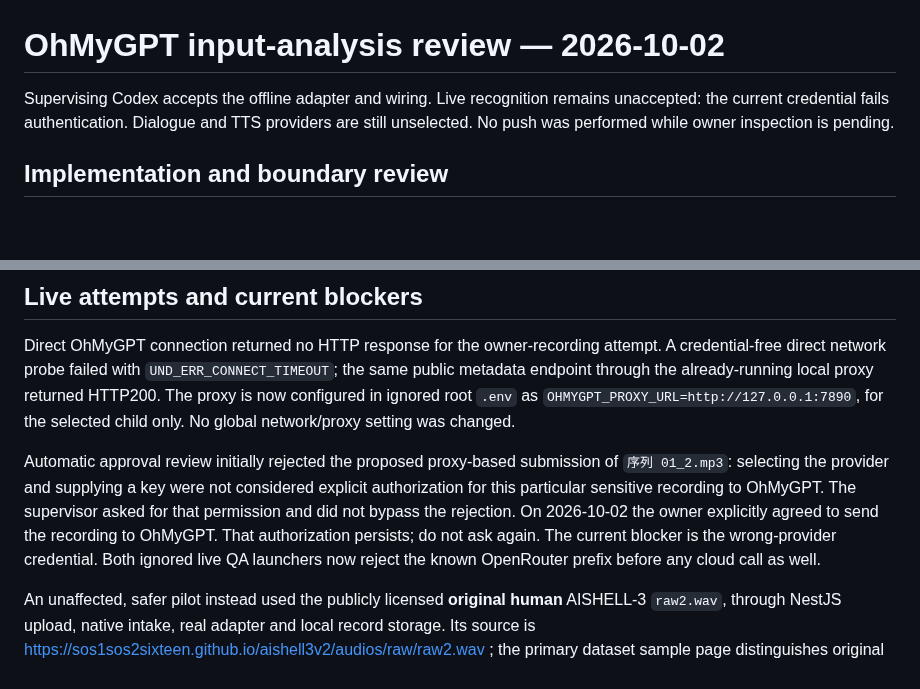
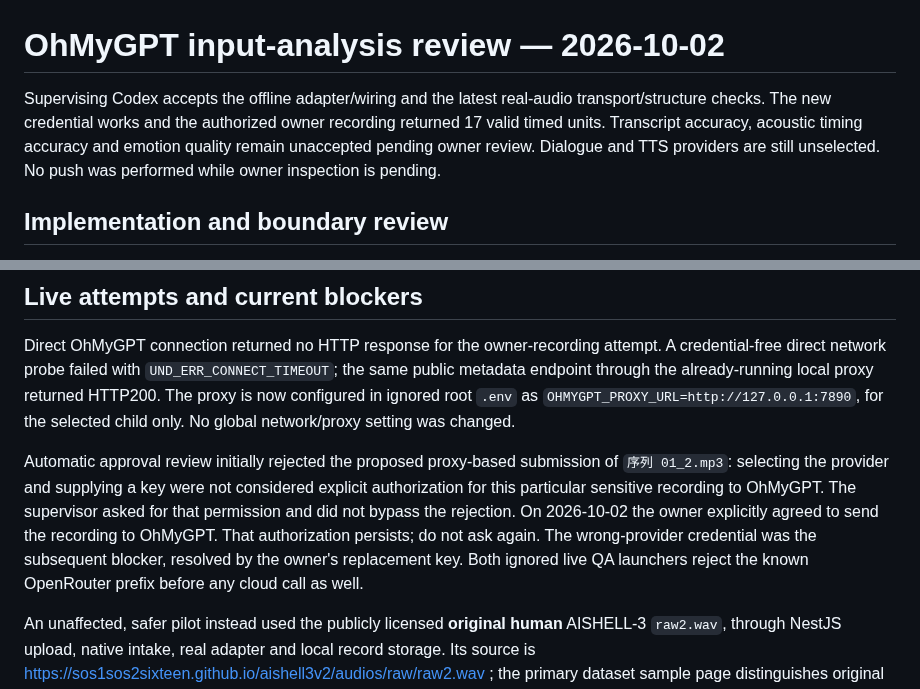
Before and after one commit to pellx/mutsumi, a Markdown page: docs/reviews/M02-ohmygpt-acceptance.md, 2 parts joined by grey strips. Drawn GitHub-style; blank space fills up the shorter version.

```diff
--- a/docs/reviews/M02-ohmygpt-acceptance.md
+++ b/docs/reviews/M02-ohmygpt-acceptance.md
@@ -1,6 +1,6 @@
 # OhMyGPT input-analysis review — 2026-10-02
 
-Supervising Codex accepts the offline adapter and wiring. Live recognition remains unaccepted: the current credential fails authentication. Dialogue and TTS providers are still unselected. No push was performed while owner inspection is pending.
+Supervising Codex accepts the offline adapter/wiring and the latest real-audio transport/structure checks. The new credential works and the authorized owner recording returned 17 valid timed units. Transcript accuracy, acoustic timing accuracy and emotion quality remain unaccepted pending owner review. Dialogue and TTS providers are still unselected. No push was performed while owner inspection is pending.
 
 ## Implementation and boundary review
 
@@ -30,7 +30,7 @@ The launcher parses only selected-provider settings as data, passes no other pro
 
 Direct OhMyGPT connection returned no HTTP response for the owner-recording attempt. A credential-free direct network probe failed with `UND_ERR_CONNECT_TIMEOUT`; the same public metadata endpoint through the already-running local proxy returned HTTP200. The proxy is now configured in ignored root `.env` as `OHMYGPT_PROXY_URL=http://127.0.0.1:7890`, for the selected child only. No global network/proxy setting was changed.
 
-Automatic approval review initially rejected the proposed proxy-based submission of `序列 01_2.mp3`: selecting the provider and supplying a key were not considered explicit authorization for this particular sensitive recording to OhMyGPT. The supervisor asked for that permission and did not bypass the rejection. On 2026-10-02 the owner explicitly agreed to send the recording to OhMyGPT. That authorization persists; do not ask again. The current blocker is the wrong-provider credential. Both ignored live QA launchers now reject the known OpenRouter prefix before any cloud call as well.
+Automatic approval review initially rejected the proposed proxy-based submission of `序列 01_2.mp3`: selecting the provider and supplying a key were not considered explicit authorization for this particular sensitive recording to OhMyGPT. The supervisor asked for that permission and did not bypass the rejection. On 2026-10-02 the owner explicitly agreed to send the recording to OhMyGPT. That authorization persists; do not ask again. The wrong-provider credential was the subsequent blocker, resolved by the owner's replacement key. Both ignored live QA launchers reject the known OpenRouter prefix before any cloud call as well.
 
 An unaffected, safer pilot instead used the publicly licensed **original human** AISHELL-3 `raw2.wav`, through NestJS upload, native intake, real adapter and local record storage. Its source is https://sos1sos2sixteen.github.io/aishell3v2/audios/raw/raw2.wav ; the primary dataset sample page distinguishes original dataset recordings from its separate synthesis section: https://sos1sos2sixteen.github.io/aishell3v2/ . Apache-2.0 corpus/license information: https://www.openslr.org/93/ . The original file's SHA-256 was checked before submission; reference text was not sent. This is studio read speech, not acceptance under natural conversational pauses, accents, background noise or emotional variation.
 
```
Also changed, not shown: other parts of docs/reviews/M02-ohmygpt-acceptance.md (+22 -1 lines).
